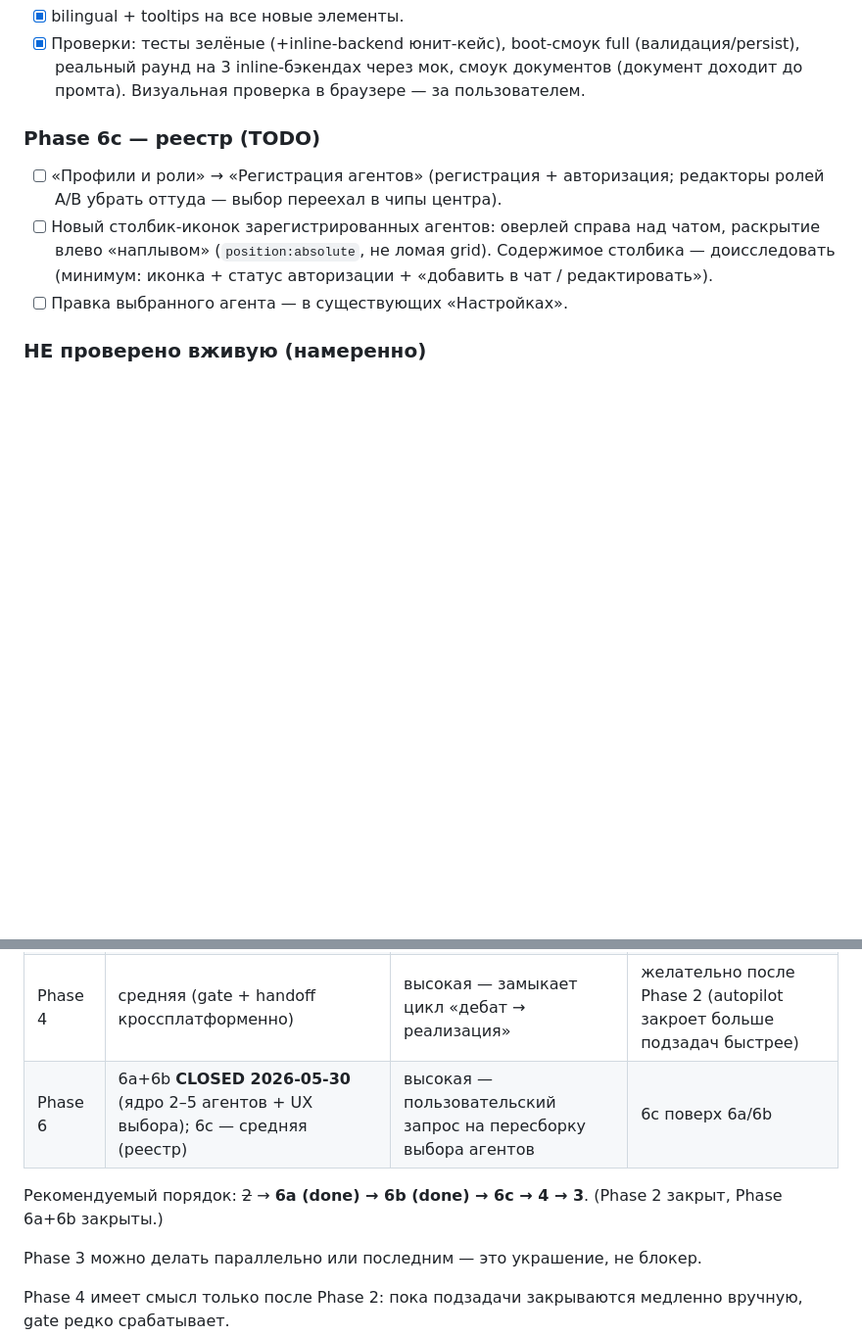
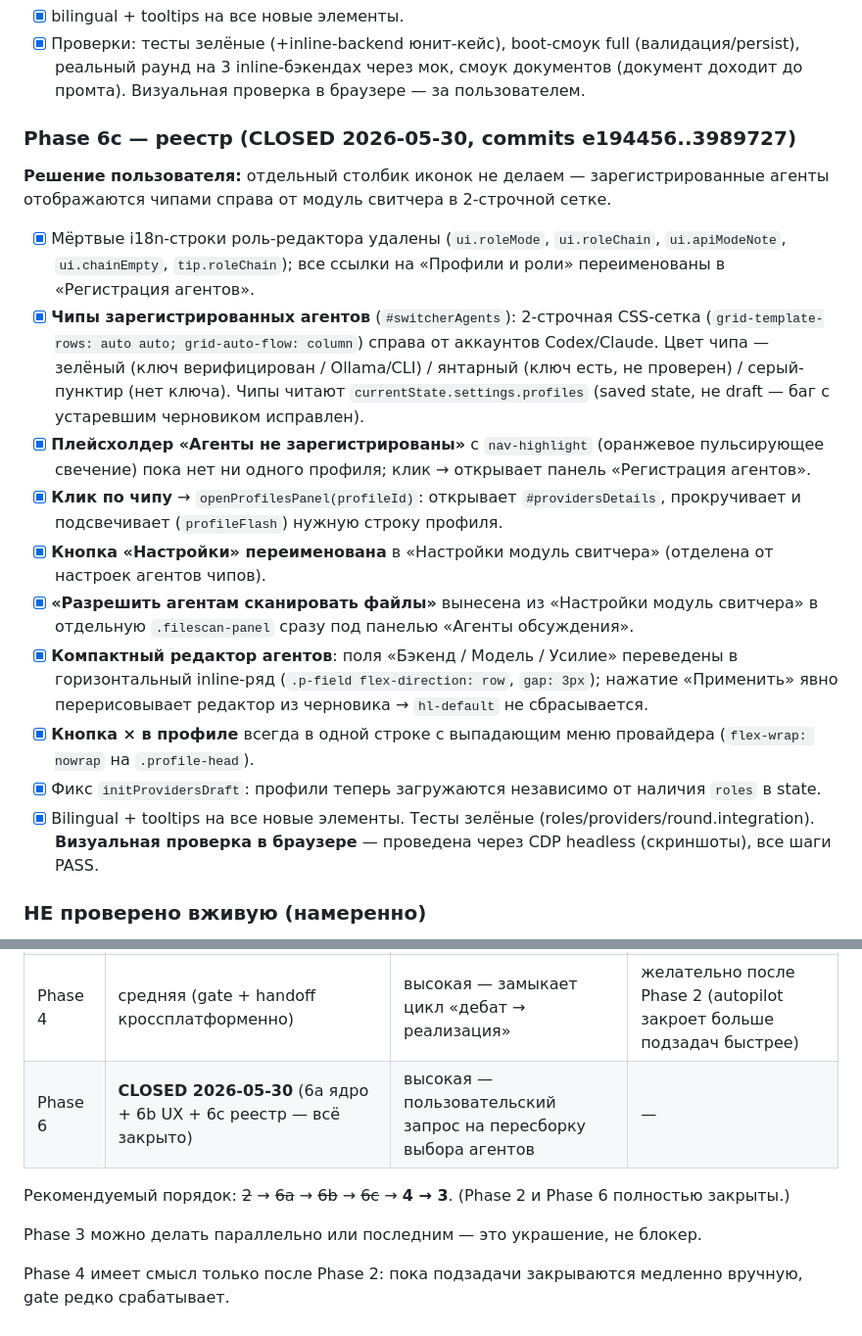
Before and after one commit to rusanovcode/council-room-v2, a Markdown page: ROADMAP.md, 2 parts joined by grey strips. Shown at 98% size. GitHub-like rendering; blank space fills up the shorter version.

Commit message:
docs: close Phase 6c in HANDOFF + ROADMAP
ROADMAP: Phase 6c marked CLOSED 2026-05-30 with full feature list;
priority table updated (Phase 6 entirely done); recommended order
updated (6a/6b/6c all struck through, next is Phase 4 → 3).

HANDOFF: added §2g documenting all 6c changes (chips 2-row grid,
placeholder + nav-highlight, click-to-edit profile, filescan reloc,
compact editor, × button fix, draft/state bug fix, i18n cleanup);
start-checklist §6 updated to reflect Phase 6 fully closed.

Co-Authored-By: Claude Sonnet 4.6 <noreply@anthropic.com>

```diff
--- a/ROADMAP.md
+++ b/ROADMAP.md
@@ -284,10 +284,20 @@ Gate-экран: чек-лист зелёных галок («все critarian m
 - [x] bilingual + tooltips на все новые элементы.
 - [x] Проверки: тесты зелёные (+inline-backend юнит-кейс), boot-смоук full (валидация/persist), реальный раунд на 3 inline-бэкендах через мок, смоук документов (документ доходит до промта). Визуальная проверка в браузере — за пользователем.
 
-### Phase 6c — реестр (TODO)
-- [ ] «Профили и роли» → «Регистрация агентов» (регистрация + авторизация; редакторы ролей A/B убрать оттуда — выбор переехал в чипы центра).
-- [ ] Новый столбик-иконок зарегистрированных агентов: оверлей справа над чатом, раскрытие влево «наплывом» (`position:absolute`, не ломая grid). Содержимое столбика — доисследовать (минимум: иконка + статус авторизации + «добавить в чат / редактировать»).
-- [ ] Правка выбранного агента — в существующих «Настройках».
+### Phase 6c — реестр (CLOSED 2026-05-30, commits e194456..3989727)
+
+**Решение пользователя:** отдельный столбик иконок не делаем — зарегистрированные агенты отображаются чипами справа от модуль свитчера в 2-строчной сетке.
+
+- [x] Мёртвые i18n-строки роль-редактора удалены (`ui.roleMode`, `ui.roleChain`, `ui.apiModeNote`, `ui.chainEmpty`, `tip.roleChain`); все ссылки на «Профили и роли» переименованы в «Регистрация агентов».
+- [x] **Чипы зарегистрированных агентов** (`#switcherAgents`): 2-строчная CSS-сетка (`grid-template-rows: auto auto; grid-auto-flow: column`) справа от аккаунтов Codex/Claude. Цвет чипа — зелёный (ключ верифицирован / Ollama/CLI) / янтарный (ключ есть, не проверен) / серый-пунктир (нет ключа). Чипы читают `currentState.settings.profiles` (saved state, не draft — баг с устаревшим черновиком исправлен).
+- [x] **Плейсхолдер «Агенты не зарегистрированы»** с `nav-highlight` (оранжевое пульсирующее свечение) пока нет ни одного профиля; клик → открывает панель «Регистрация агентов».
+- [x] **Клик по чипу** → `openProfilesPanel(profileId)`: открывает `#providersDetails`, прокручивает и подсвечивает (`profileFlash`) нужную строку профиля.
+- [x] **Кнопка «Настройки» переименована** в «Настройки модуль свитчера» (отделена от настроек агентов чипов).
+- [x] **«Разрешить агентам сканировать файлы»** вынесена из «Настройки модуль свитчера» в отдельную `.filescan-panel` сразу под панелью «Агенты обсуждения».
+- [x] **Компактный редактор агентов**: поля «Бэкенд / Модель / Усилие» переведены в горизонтальный inline-ряд (`.p-field flex-direction: row`, `gap: 3px`); нажатие «Применить» явно перерисовывает редактор из черновика → `hl-default` не сбрасывается.
+- [x] **Кнопка × в профиле** всегда в одной строке с выпадающим меню провайдера (`flex-wrap: nowrap` на `.profile-head`).
+- [x] Фикс `initProvidersDraft`: профили теперь загружаются независимо от наличия `roles` в state.
+- [x] Bilingual + tooltips на все новые элементы. Тесты зелёные (roles/providers/round.integration). **Визуальная проверка в браузере** — проведена через CDP headless (скриншоты), все шаги PASS.
 
 ### НЕ проверено вживую (намеренно)
 Реальный прогон 2–5 агентов с настоящими CLI/API — за пользователем (подписки). В Phase 6a проверено только моком.
@@ -301,9 +311,9 @@ Gate-экран: чек-лист зелёных галок («все critarian m
 | ~~Phase 2~~ | **CLOSED 2026-05-28** (token-gate перенесён в Phase 3) | большая — основной workflow пользователя | нет |
 | Phase 3 | низко-средняя (читать ai-switcher API, простая панель) + token-gate stop-condition из Phase 2 | средняя — удобство, не блокер | ai-switcher должен быть запущен |
 | Phase 4 | средняя (gate + handoff кроссплатформенно) | высокая — замыкает цикл «дебат → реализация» | желательно после Phase 2 (autopilot закроет больше подзадач быстрее) |
-| Phase 6 | 6a+6b **CLOSED 2026-05-30** (ядро 2–5 агентов + UX выбора); 6c — средняя (реестр) | высокая — пользовательский запрос на пересборку выбора агентов | 6c поверх 6a/6b |
+| Phase 6 | **CLOSED 2026-05-30** (6a ядро + 6b UX + 6c реестр — всё закрыто) | высокая — пользовательский запрос на пересборку выбора агентов | — |
 
-Рекомендуемый порядок: ~~2~~ → **6a (done) → 6b (done) → 6c → 4 → 3**. (Phase 2 закрыт, Phase 6a+6b закрыты.)
+Рекомендуемый порядок: ~~2~~ → ~~6a~~ → ~~6b~~ → ~~6c~~ → **4 → 3**. (Phase 2 и Phase 6 полностью закрыты.)
 
 Phase 3 можно делать параллельно или последним — это украшение, не блокер.
 
```
Also changed, not shown: HANDOFF.md (+14 -4 lines).
